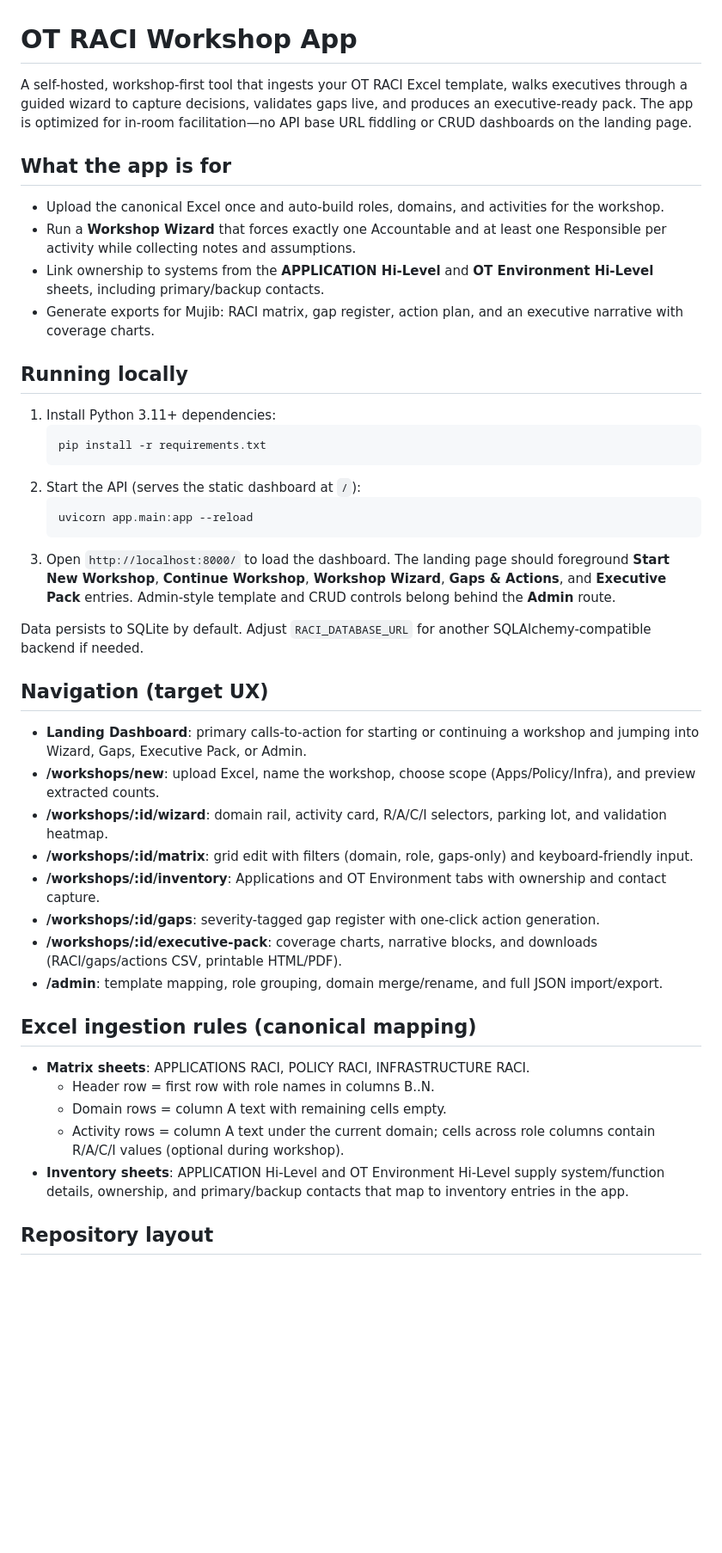
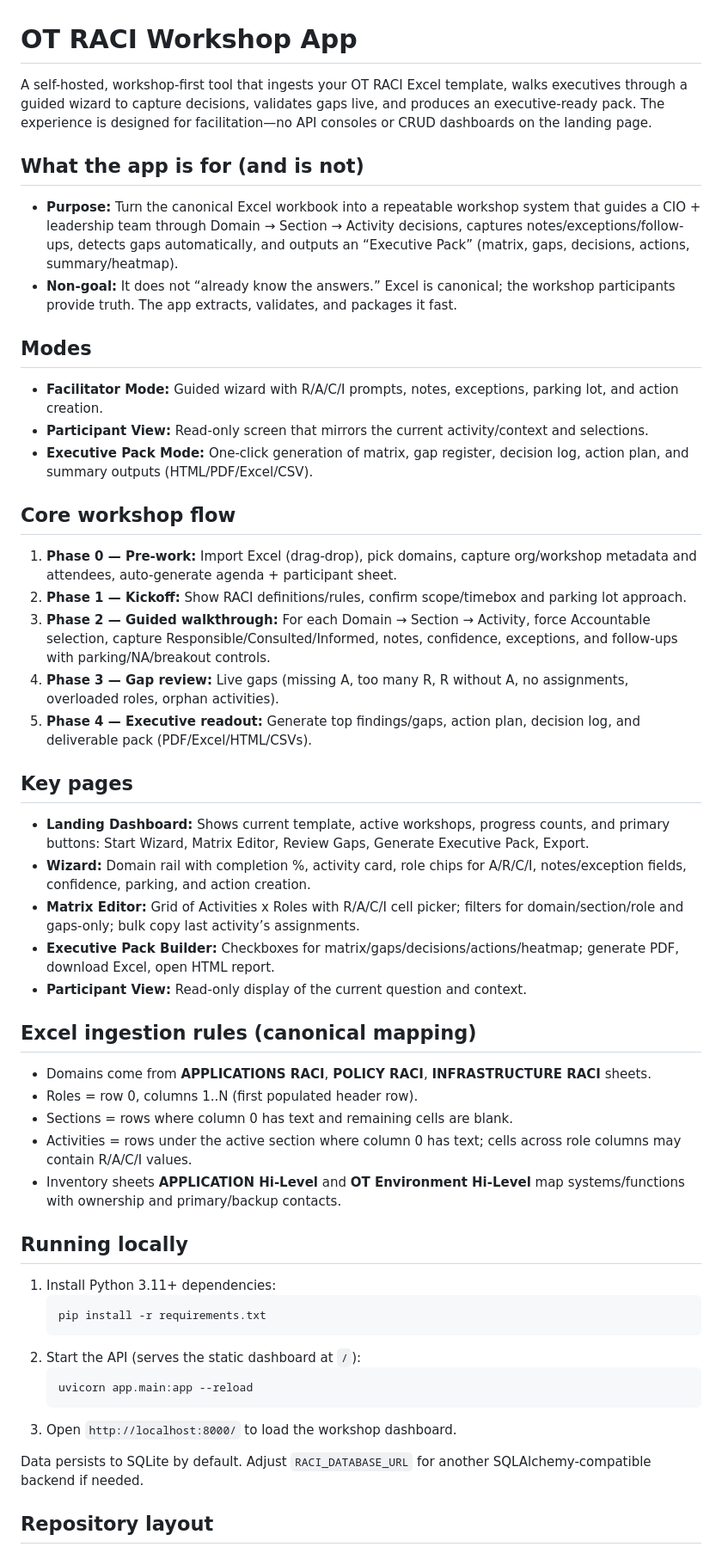
Before and after one commit to mmacri/RACISurvey, a Markdown page: README.md, the part around the change printed below. Shown: that part at 86% size. Rendered like a GitHub page; blank space fills up the shorter version.

Commit message:
Refresh workshop product spec

````diff
--- a/README.md
+++ b/README.md
@@ -1,12 +1,36 @@
 # OT RACI Workshop App
 
-A self-hosted, workshop-first tool that ingests your OT RACI Excel template, walks executives through a guided wizard to capture decisions, validates gaps live, and produces an executive-ready pack. The app is optimized for in-room facilitation—no API base URL fiddling or CRUD dashboards on the landing page.
+A self-hosted, workshop-first tool that ingests your OT RACI Excel template, walks executives through a guided wizard to capture decisions, validates gaps live, and produces an executive-ready pack. The experience is designed for facilitation—no API consoles or CRUD dashboards on the landing page.
 
-## What the app is for
-- Upload the canonical Excel once and auto-build roles, domains, and activities for the workshop.
-- Run a **Workshop Wizard** that forces exactly one Accountable and at least one Responsible per activity while collecting notes and assumptions.
-- Link ownership to systems from the **APPLICATION Hi-Level** and **OT Environment Hi-Level** sheets, including primary/backup contacts.
-- Generate exports for Mujib: RACI matrix, gap register, action plan, and an executive narrative with coverage charts.
+## What the app is for (and is not)
+- **Purpose:** Turn the canonical Excel workbook into a repeatable workshop system that guides a CIO + leadership team through Domain → Section → Activity decisions, captures notes/exceptions/follow-ups, detects gaps automatically, and outputs an “Executive Pack” (matrix, gaps, decisions, actions, summary/heatmap).
+- **Non-goal:** It does not “already know the answers.” Excel is canonical; the workshop participants provide truth. The app extracts, validates, and packages it fast.
+
+## Modes
+- **Facilitator Mode:** Guided wizard with R/A/C/I prompts, notes, exceptions, parking lot, and action creation.
+- **Participant View:** Read-only screen that mirrors the current activity/context and selections.
+- **Executive Pack Mode:** One-click generation of matrix, gap register, decision log, action plan, and summary outputs (HTML/PDF/Excel/CSV).
+
+## Core workshop flow
+1. **Phase 0 — Pre-work:** Import Excel (drag-drop), pick domains, capture org/workshop metadata and attendees, auto-generate agenda + participant sheet.
+2. **Phase 1 — Kickoff:** Show RACI definitions/rules, confirm scope/timebox and parking lot approach.
+3. **Phase 2 — Guided walkthrough:** For each Domain → Section → Activity, force Accountable selection, capture Responsible/Consulted/Informed, notes, confidence, exceptions, and follow-ups with parking/NA/breakout controls.
+4. **Phase 3 — Gap review:** Live gaps (missing A, too many R, R without A, no assignments, overloaded roles, orphan activities).
+5. **Phase 4 — Executive readout:** Generate top findings/gaps, action plan, decision log, and deliverable pack (PDF/Excel/HTML/CSVs).
+
+## Key pages
+- **Landing Dashboard:** Shows current template, active workshops, progress counts, and primary buttons: Start Wizard, Matrix Editor, Review Gaps, Generate Executive Pack, Export.
+- **Wizard:** Domain rail with completion %, activity card, role chips for A/R/C/I, notes/exception fields, confidence, parking, and action creation.
+- **Matrix Editor:** Grid of Activities x Roles with R/A/C/I cell picker; filters for domain/section/role and gaps-only; bulk copy last activity’s assignments.
+- **Executive Pack Builder:** Checkboxes for matrix/gaps/decisions/actions/heatmap; generate PDF, download Excel, open HTML report.
+- **Participant View:** Read-only display of the current question and context.
+
+## Excel ingestion rules (canonical mapping)
+- Domains come from **APPLICATIONS RACI**, **POLICY RACI**, **INFRASTRUCTURE RACI** sheets.
+- Roles = row 0, columns 1..N (first populated header row).
+- Sections = rows where column 0 has text and remaining cells are blank.
+- Activities = rows under the active section where column 0 has text; cells across role columns may contain R/A/C/I values.
+- Inventory sheets **APPLICATION Hi-Level** and **OT Environment Hi-Level** map systems/functions with ownership and primary/backup contacts.
 
 ## Running locally
 1. Install Python 3.11+ dependencies:
@@ -17,25 +41,8 @@ A self-hosted, workshop-first tool that ingests your OT RACI Excel template, wal
    ```bash
    uvicorn app.main:app --reload
    ```
-3. Open `http://localhost:8000/` to load the dashboard. The landing page should foreground **Start New Workshop**, **Continue Workshop**, **Workshop Wizard**, **Gaps & Actions**, and **Executive Pack** entries. Admin-style template and CRUD controls belong behind the **Admin** route.
+3. Open `http://localhost:8000/` to load the workshop dashboard.
 
 Data persists to SQLite by default. Adjust `RACI_DATABASE_URL` for another SQLAlchemy-compatible backend if needed.
 
-## Navigation (target UX)
-- **Landing Dashboard**: primary calls-to-action for starting or continuing a workshop and jumping into Wizard, Gaps, Executive Pack, or Admin.
-- **/workshops/new**: upload Excel, name the workshop, choose scope (Apps/Policy/Infra), and preview extracted counts.
-- **/workshops/:id/wizard**: domain rail, activity card, R/A/C/I selectors, parking lot, and validation heatmap.
-- **/workshops/:id/matrix**: grid edit with filters (domain, role, gaps-only) and keyboard-friendly input.
-- **/workshops/:id/inventory**: Applications and OT Environment tabs with ownership and contact capture.
-- **/workshops/:id/gaps**: severity-tagged gap register with one-click action generation.
-- **/workshops/:id/executive-pack**: coverage charts, narrative blocks, and downloads (RACI/gaps/actions CSV, printable HTML/PDF).
-- **/admin**: template mapping, role grouping, domain merge/rename, and full JSON import/export.
-
-## Excel ingestion rules (canonical mapping)
-- **Matrix sheets**: APPLICATIONS RACI, POLICY RACI, INFRASTRUCTURE RACI.
-  - Header row = first row with role names in columns B..N.
-  - Domain rows = column A text with remaining cells empty.
-  - Activity rows = column A text under the current domain; cells across role columns contain R/A/C/I values (optional during workshop).
-- **Inventory sheets**: APPLICATION Hi-Level and OT Environment Hi-Level supply system/function details, ownership, and primary/backup contacts that map to inventory entries in the app.
-
 ## Repository layout
````
Also changed, not shown: other parts of README.md (+2 -2 lines), PDI.md (+115 -83 lines).
